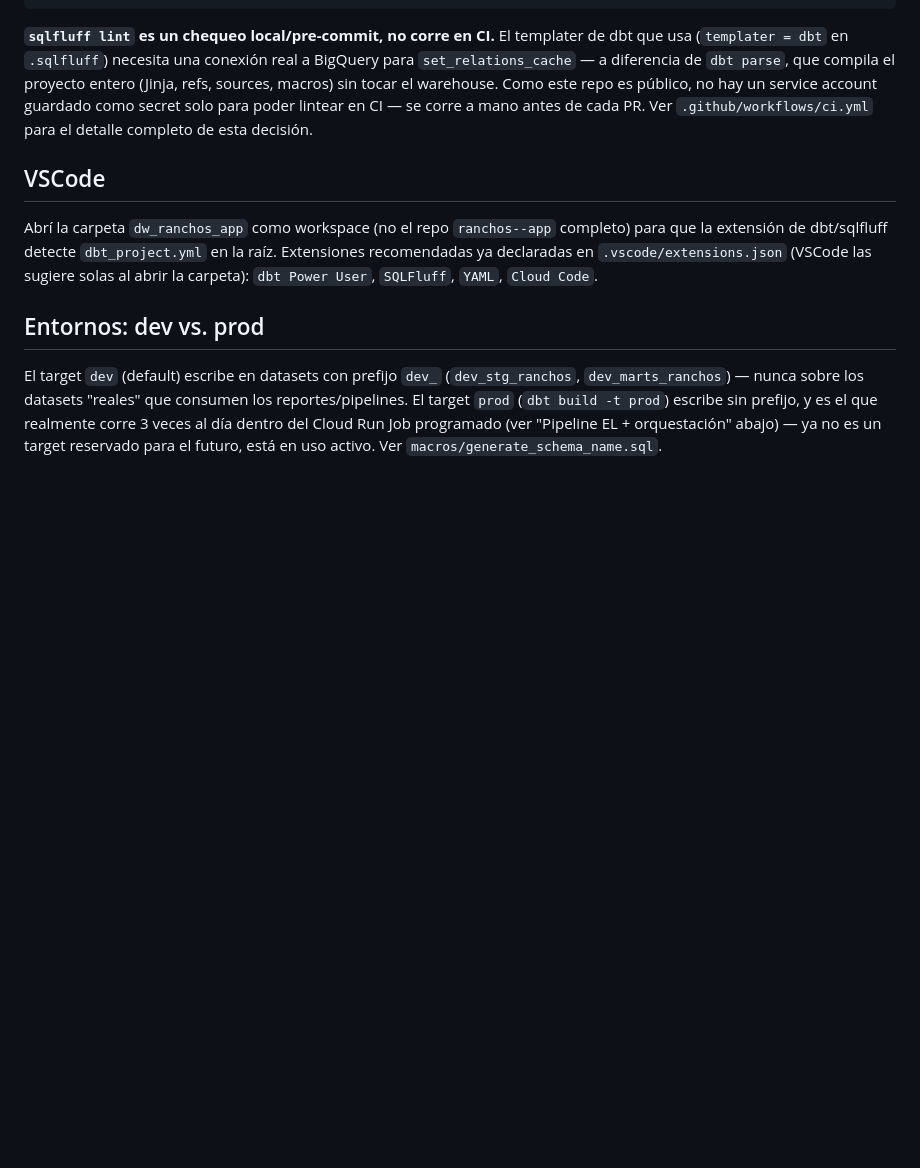
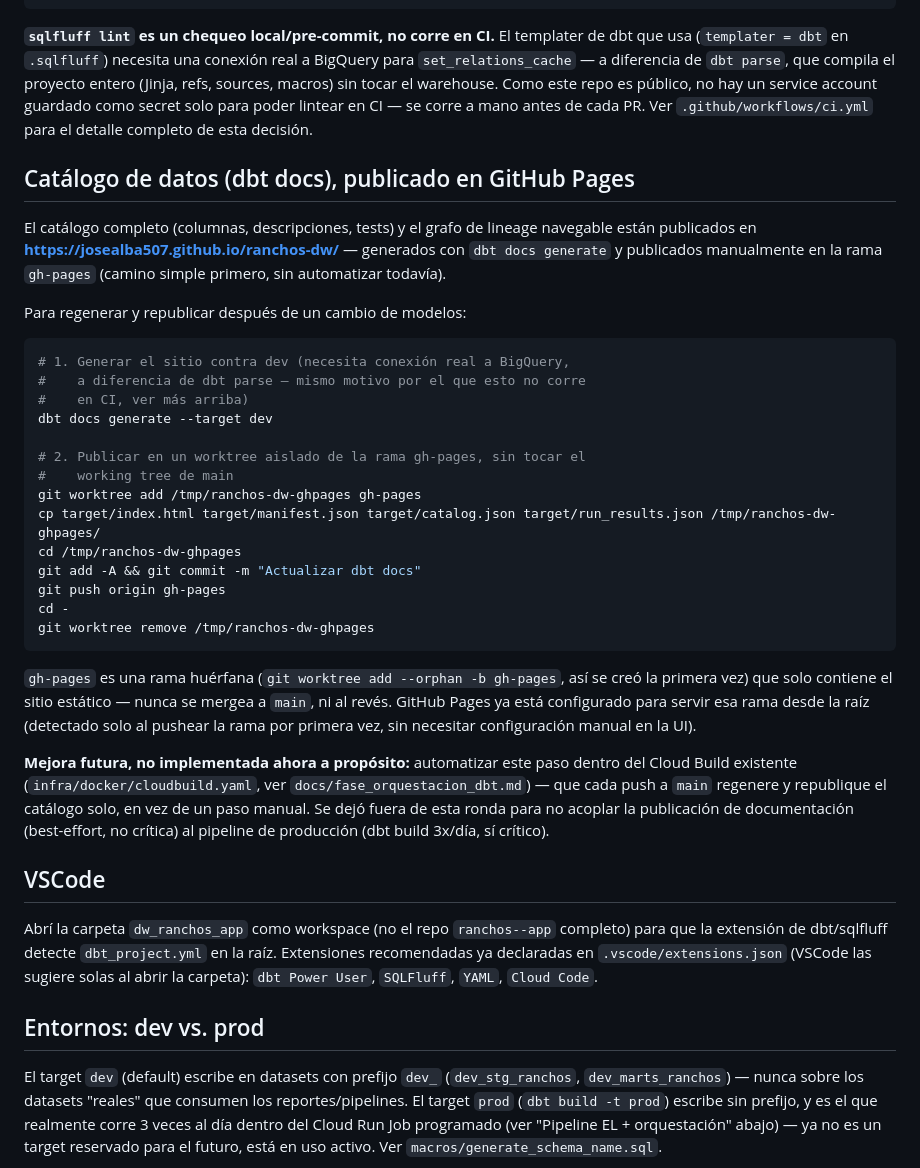
Before and after one commit to josealba507/ranchos-dw, a Markdown page: docs/setup.md, the part around the change. Drawn GitHub-style; blank space fills up the shorter version.

Commit message:
Fase 6 (3/3): linkear el catalogo de dbt docs publicado en GitHub Pages
El sitio ya esta publicado y verificado funcionando de verdad
(https://josealba507.github.io/ranchos-dw/, HTTP 200 en index.html/
manifest.json/catalog.json) -- generado con dbt docs generate --target
dev y publicado en una rama huerfana gh-pages via un worktree aislado,
sin PR porque es contenido generado (build output), no codigo fuente.
GitHub Pages se auto-configuro solo al detectar la rama, sin necesitar
tocar la UI de GitHub a mano.

Este commit es el lado de codigo fuente:
- README.md: link "Browse the full data catalog and lineage graph"
  debajo del diagrama de arquitectura.
- docs/setup.md: seccion nueva con los pasos exactos para regenerar y
  republicar (worktree aislado, mismo patron que se uso la primera
  vez), y nota explicita de que automatizarlo en el Cloud Build
  existente (infra/docker/cloudbuild.yaml) queda como mejora futura,
  no implementada ahora a proposito -- no acoplar la publicacion de
  documentacion (best-effort) al pipeline critico de produccion (dbt
  build 3x/dia).

Con esto se completa la Fase 6 (mejoras tecnicas), la ultima del plan
de portfolio original.

Co-Authored-By: Claude Sonnet 5 <noreply@anthropic.com>

````diff
--- a/docs/setup.md
+++ b/docs/setup.md
@@ -83,6 +83,46 @@ service account guardado como secret solo para poder lintear en CI — se
 corre a mano antes de cada PR. Ver `.github/workflows/ci.yml` para el
 detalle completo de esta decisión.
 
+## Catálogo de datos (dbt docs), publicado en GitHub Pages
+
+El catálogo completo (columnas, descripciones, tests) y el grafo de
+lineage navegable están publicados en
+**https://josealba507.github.io/ranchos-dw/** — generados con
+`dbt docs generate` y publicados manualmente en la rama `gh-pages`
+(camino simple primero, sin automatizar todavía).
+
+Para regenerar y republicar después de un cambio de modelos:
+
+```powershell
+# 1. Generar el sitio contra dev (necesita conexión real a BigQuery,
+#    a diferencia de dbt parse — mismo motivo por el que esto no corre
+#    en CI, ver más arriba)
+dbt docs generate --target dev
+
+# 2. Publicar en un worktree aislado de la rama gh-pages, sin tocar el
+#    working tree de main
+git worktree add /tmp/ranchos-dw-ghpages gh-pages
+cp target/index.html target/manifest.json target/catalog.json target/run_results.json /tmp/ranchos-dw-ghpages/
+cd /tmp/ranchos-dw-ghpages
+git add -A && git commit -m "Actualizar dbt docs"
+git push origin gh-pages
+cd -
+git worktree remove /tmp/ranchos-dw-ghpages
+```
+
+`gh-pages` es una rama huérfana (`git worktree add --orphan -b gh-pages`,
+así se creó la primera vez) que solo contiene el sitio estático — nunca
+se mergea a `main`, ni al revés. GitHub Pages ya está configurado para
+servir esa rama desde la raíz (detectado solo al pushear la rama por
+primera vez, sin necesitar configuración manual en la UI).
+
+**Mejora futura, no implementada ahora a propósito:** automatizar este
+paso dentro del Cloud Build existente (`infra/docker/cloudbuild.yaml`,
+ver `docs/fase_orquestacion_dbt.md`) — que cada push a `main` regenere y
+republique el catálogo solo, en vez de un paso manual. Se dejó fuera de
+esta ronda para no acoplar la publicación de documentación (best-effort,
+no crítica) al pipeline de producción (dbt build 3x/día, sí crítico).
+
 ## VSCode
 
 Abrí la carpeta `dw_ranchos_app` como workspace (no el repo `ranchos--app`
````
Also changed, not shown: README.md (+2 -0 lines).
